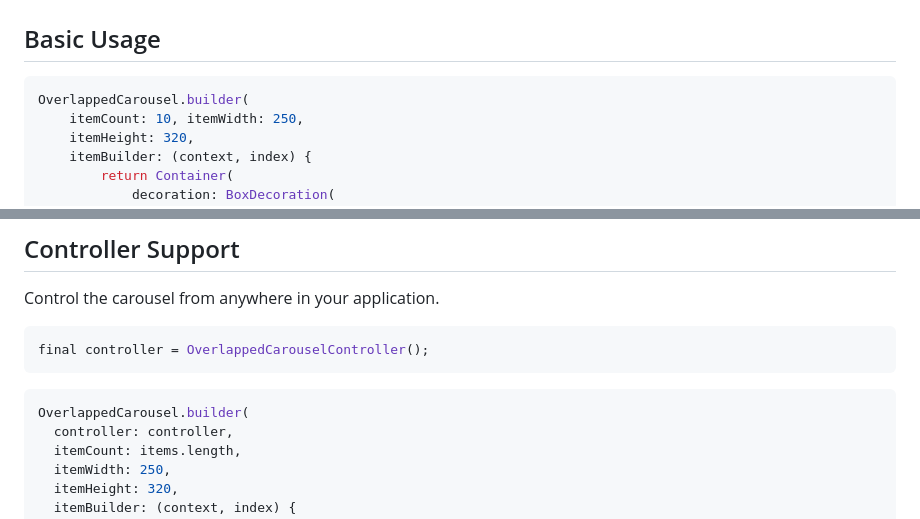
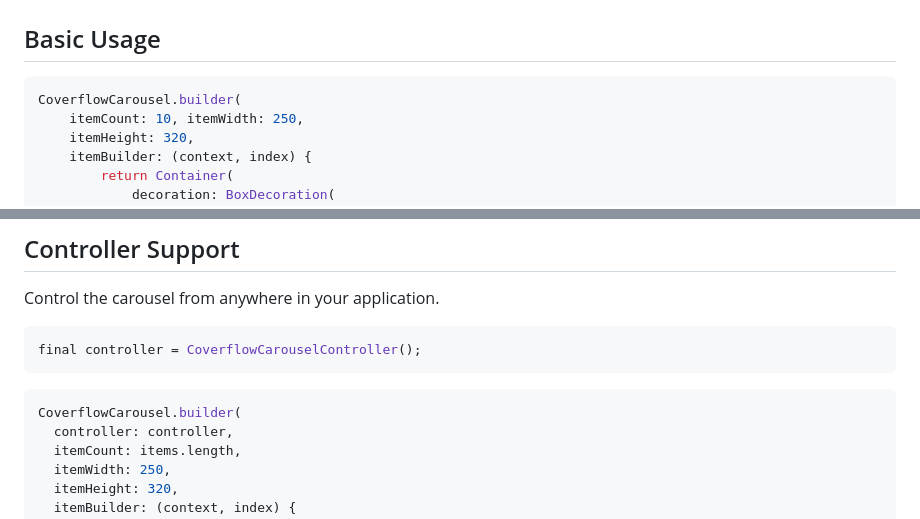
Before and after one commit to GalaxyPhoenix716/coverflow_carousel_package, a Markdown page: README.md, 2 parts joined by grey strips. Drawn GitHub-style.

Commit message:
fixed readMe again T.T

````diff
--- a/README.md
+++ b/README.md
@@ -58,7 +58,7 @@ flutter pub get
 ## Basic Usage
 
 ```dart
-OverlappedCarousel.builder(
+CoverflowCarousel.builder(
     itemCount: 10, itemWidth: 250,
     itemHeight: 320,
     itemBuilder: (context, index) {
@@ -77,11 +77,11 @@ OverlappedCarousel.builder(
 Control the carousel from anywhere in your application.
 
 ```dart
-final controller = OverlappedCarouselController();
+final controller = CoverflowCarouselController();
 ```
 
 ```dart
-OverlappedCarousel.builder(
+CoverflowCarousel.builder(
   controller: controller,
   itemCount: items.length,
   itemWidth: 250,
````
